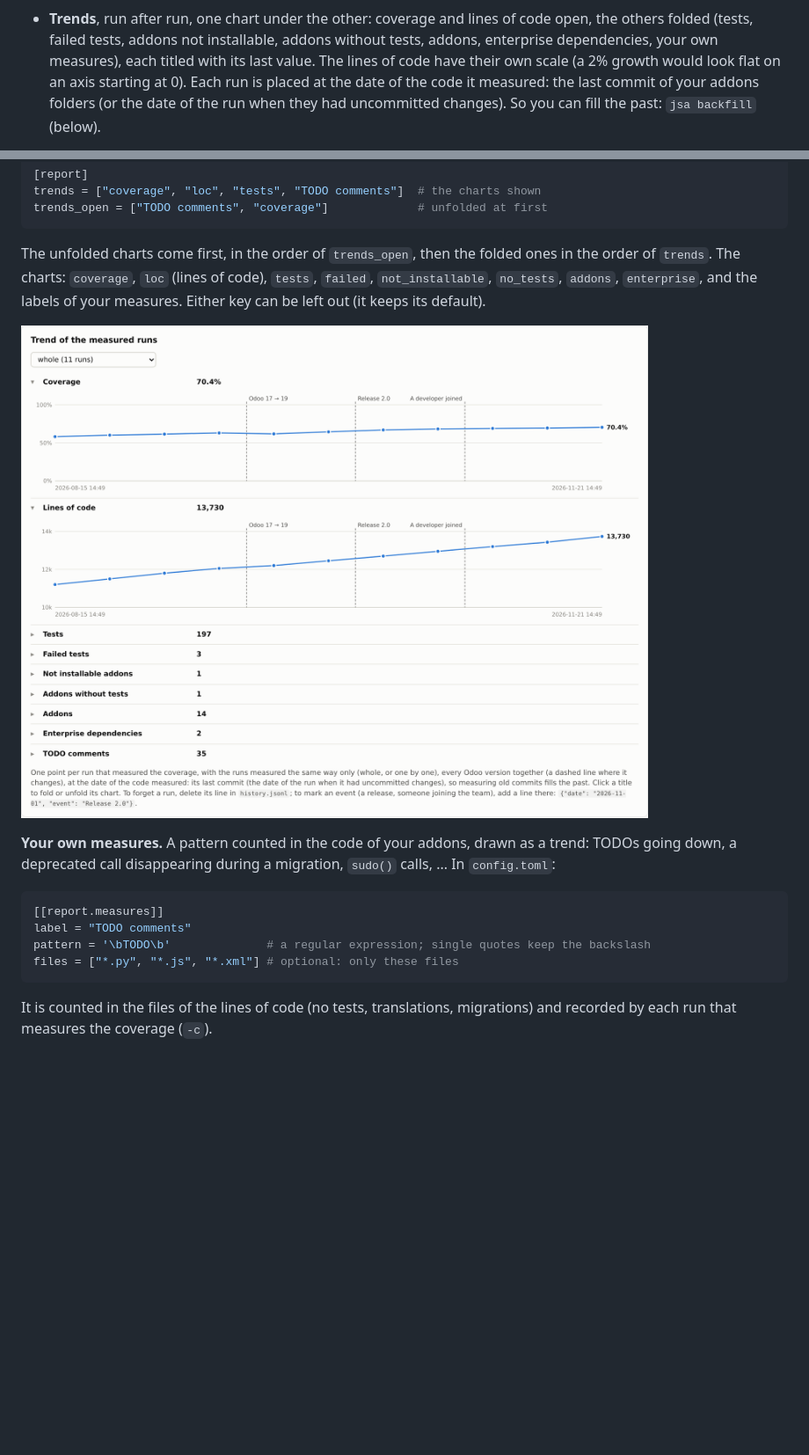
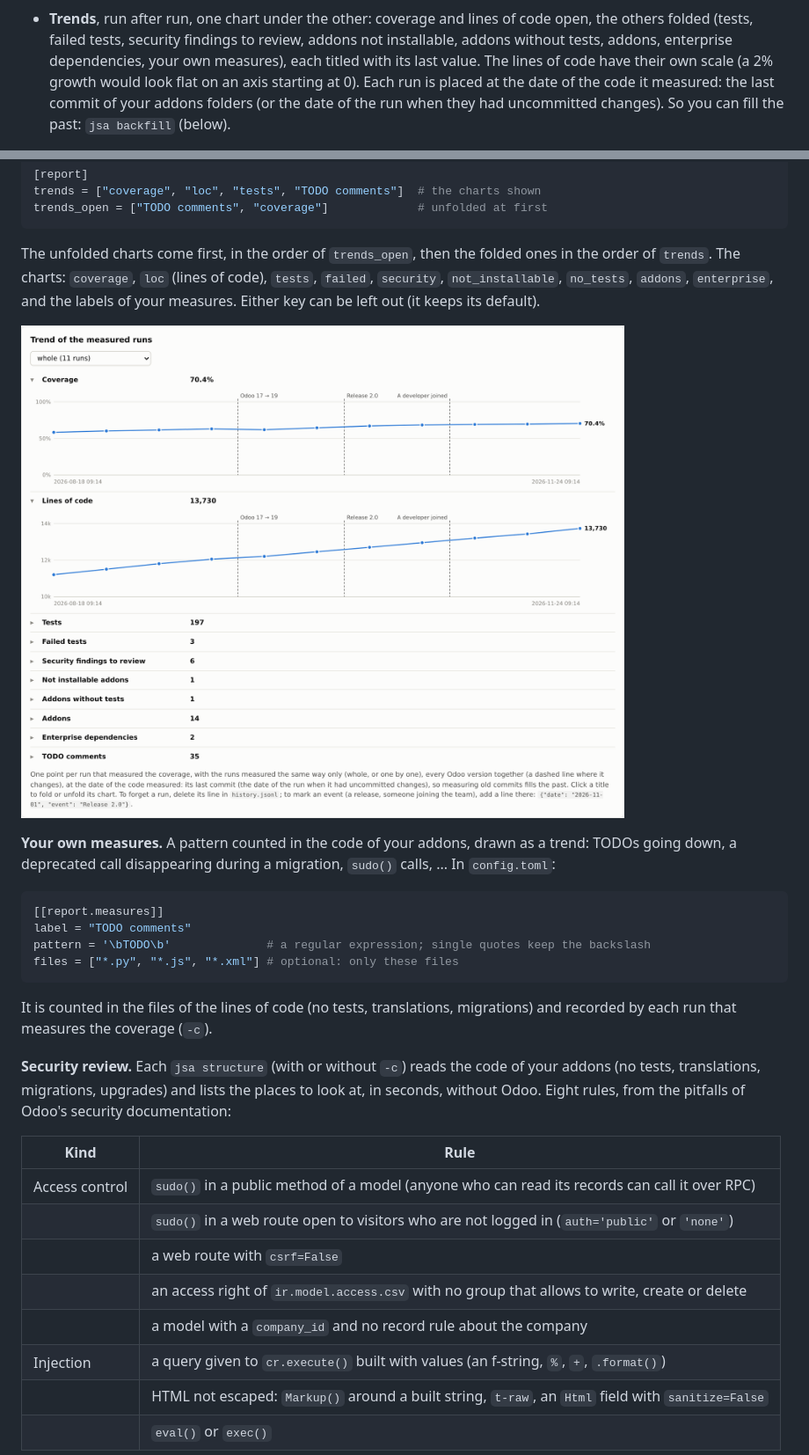
Before and after one commit to Minijump/jsa_dev_toolbox, a Markdown page: docs/guide.md, 2 parts joined by grey strips. Shown at 88% size. Rendered like a GitHub page; pictures changed too: docs/images/report_trend.png; blank space fills up the shorter version.

````diff
--- a/docs/guide.md
+++ b/docs/guide.md
@@ -160,8 +161,8 @@ then the other applications and modules. Useful before moving a database to the
 ![Dependency graph](images/report_graph.png)
 
 - **Trends**, run after run, one chart under the other: coverage and lines of code open, the others folded (tests,
-  failed tests, addons not installable, addons without tests, addons, enterprise dependencies, your own measures),
-  each titled with its last value. The lines of code have their own scale (a 2% growth would look flat on an axis
+  failed tests, security findings to review, addons not installable, addons without tests, addons, enterprise
+  dependencies, your own measures), each titled with its last value. The lines of code have their own scale (a 2% growth would look flat on an axis
   starting at 0). Each run is placed at the date of the code it measured: the last commit of your addons folders
   (or the date of the run when they had uncommitted changes). So you can fill the past: `jsa backfill` (below).
 
@@ -192,8 +193,8 @@ trends = ["coverage", "loc", "tests", "TODO comments"]  # the charts shown
 trends_open = ["TODO comments", "coverage"]             # unfolded at first
 ```
 The unfolded charts come first, in the order of `trends_open`, then the folded ones in the order of `trends`.
-The charts: `coverage`, `loc` (lines of code), `tests`, `failed`, `not_installable`, `no_tests`, `addons`,
-`enterprise`, and the labels of your measures. Either key can be left out (it keeps its default).
+The charts: `coverage`, `loc` (lines of code), `tests`, `failed`, `security`, `not_installable`, `no_tests`,
+`addons`, `enterprise`, and the labels of your measures. Either key can be left out (it keeps its default).
 
 ![Trends](images/report_trend.png)
 
@@ -207,3 +208,19 @@ files = ["*.py", "*.js", "*.xml"] # optional: only these files
 ```
 It is counted in the files of the lines of code (no tests, translations, migrations) and recorded by each run that
 measures the coverage (`-c`).
+
+**Security review.** Each `jsa structure` (with or without `-c`) reads the code of your addons (no tests,
+translations, migrations, upgrades) and lists the places to look at, in seconds, without Odoo. Eight rules, from the
+pitfalls of Odoo's security documentation:
+
+| Kind | Rule |
+|---|---|
+| Access control | `sudo()` in a public method of a model (anyone who can read its records can call it over RPC) |
+| | `sudo()` in a web route open to visitors who are not logged in (`auth='public'` or `'none'`) |
+| | a web route with `csrf=False` |
+| | an access right of `ir.model.access.csv` with no group that allows to write, create or delete |
+| | a model with a `company_id` and no record rule about the company |
+| Injection | a query given to `cr.execute()` built with values (an f-string, `%`, `+`, `.format()`) |
+| | HTML not escaped: `Markup()` around a built string, `t-raw`, an `Html` field with `sanitize=False` |
+| | `eval()` or `exec()` |
+
````
Also changed, not shown: other parts of docs/guide.md (+21 -1 lines), README.md (+1 -1 lines), docs/images/report_graph.png, docs/images/report_overview.png, docs/images/report_security.png (added), docs/images/report_table.png, 10 other files.
